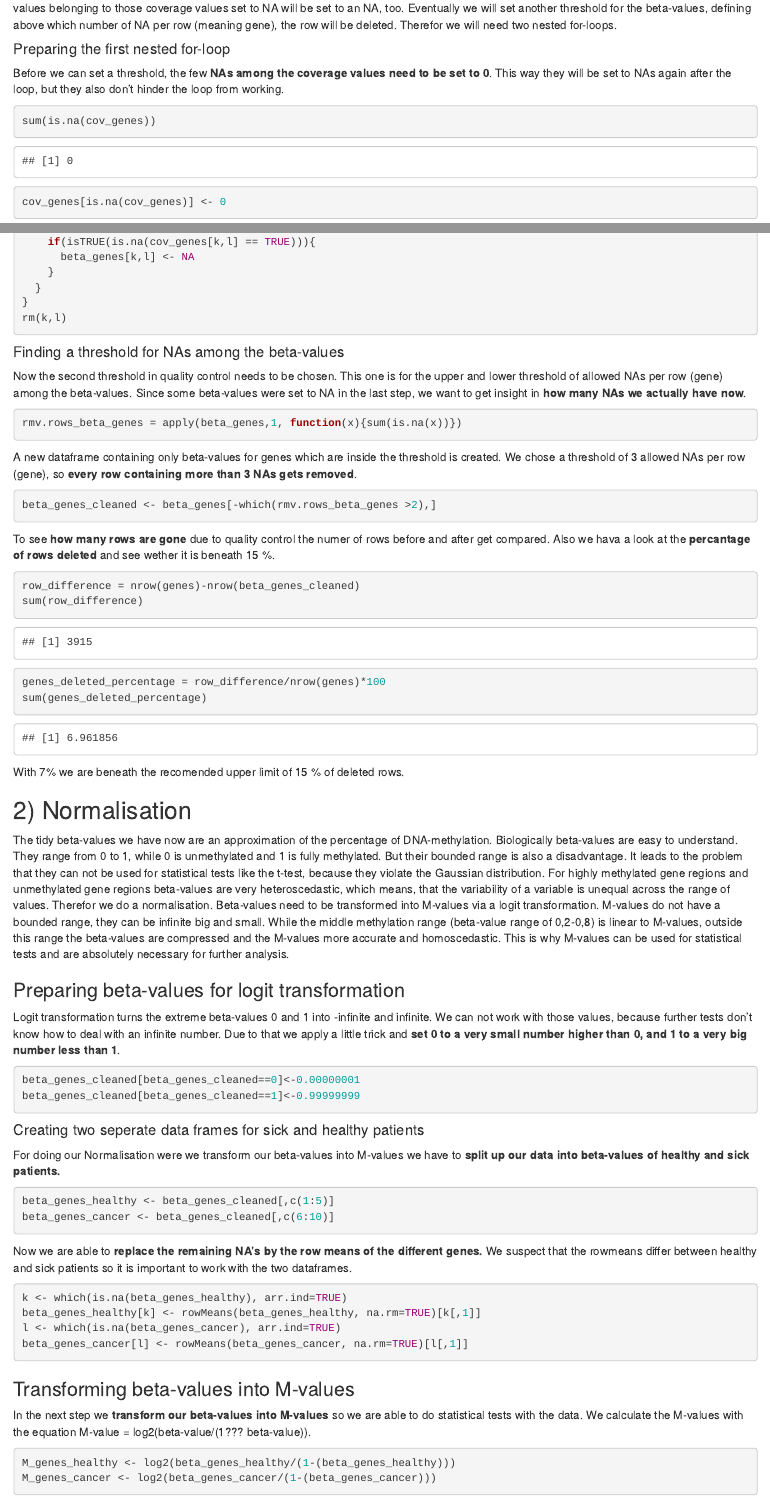
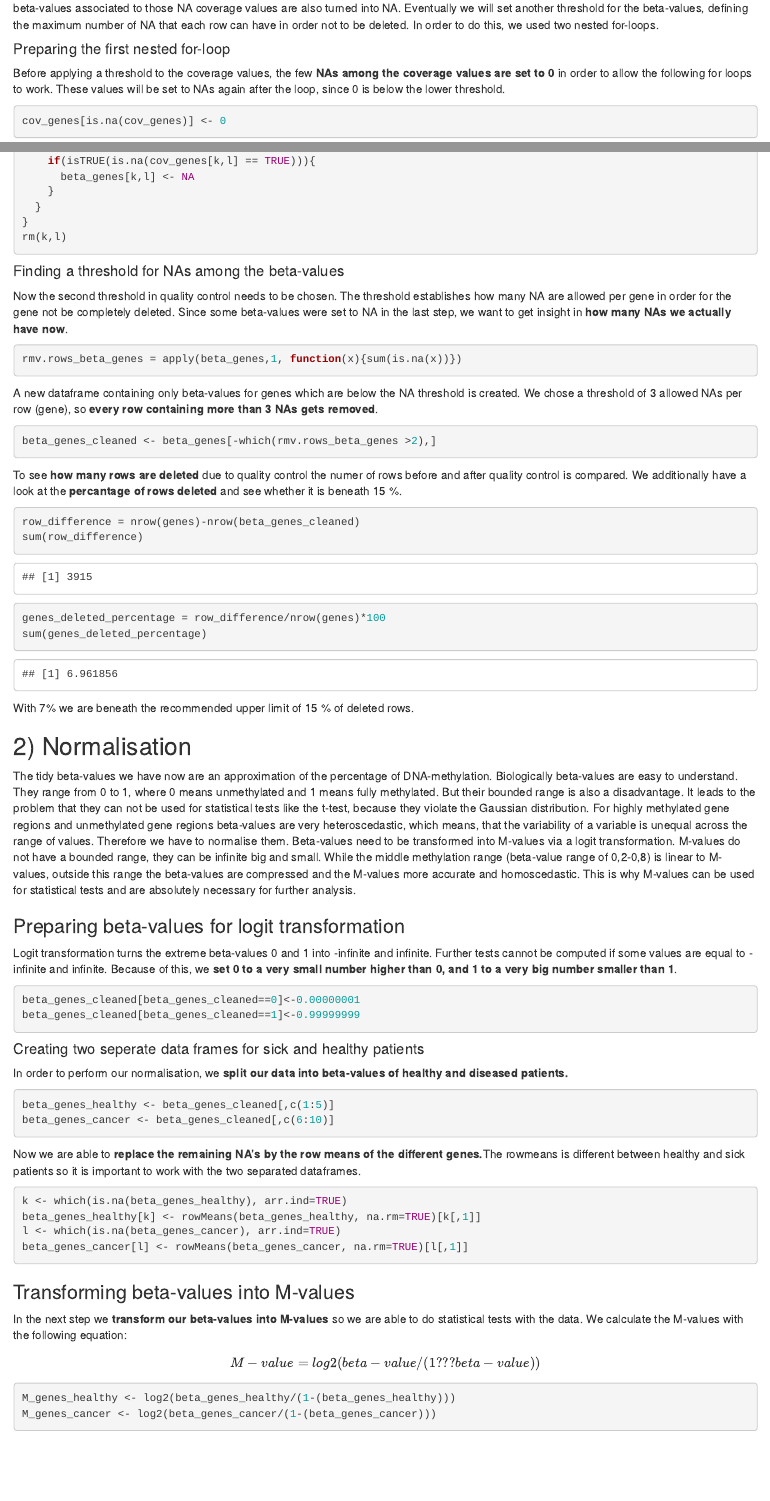
Before and after one commit to bcivitoglu/project-05-group-04, an R Markdown document (Markdown.Rmd): the page in a window 1100 px wide, from 3650 px down, and a second part further down, joined at a grey line. The pictures show the output file Markdown.html that the author committed with the source, opened offline.

Commit message:
markdown corrections

````diff
--- a/Markdown.Rmd
+++ b/Markdown.Rmd
@@ -126,13 +126,12 @@
 
-The procedure will now be to set all the coverage values in `cov_genes`to NA, that are below or above the chosen threshold. Then all the beta-values belonging to those coverage values set to NA will be set to an NA, too. Eventually we will set another threshold for the beta-values, defining above which number of NA per row (meaning gene), the row will be deleted. Therefor we will need two nested for-loops.
+The procedure will now be used to set all the coverage values in `cov_genes` that are below or above the chosen threshold to NA. Then all the beta-values associated to those NA coverage values are also turned into NA. Eventually we will set another threshold for the beta-values, defining the maximum number of NA that each row can have in order not to be deleted. In order to do this, we used two nested for-loops.
 
 
 ####Preparing the first nested for-loop
 
-Before we can set a threshold, the few **NAs among the coverage values need to be set to 0**. This way they will be set to NAs again after the loop, but they also don't hinder the loop from working.
+Before applying a threshold to the coverage values, the few **NAs among the coverage values are set to 0** in order to allow the following for loops to work. These values will be set to NAs again after the loop, since 0 is below the lower threshold.
 
 ```{r}
-sum(is.na(cov_genes))
 cov_genes[is.na(cov_genes)] <- 0
 ```
 
@@ -195,21 +194,21 @@
 
 ####Finding a threshold for NAs among the beta-values
 
-Now the second threshold in quality control needs to be chosen. This one is for the upper and lower threshold of allowed NAs per row (gene) among the beta-values.
+Now the second threshold in quality control needs to be chosen. The threshold establishes how many NA are allowed per gene in order for the gene not be completely deleted.
 Since some beta-values were set to NA in the last step, we want to get insight in **how many NAs we actually have now**.
 
 ```{r}
 rmv.rows_beta_genes = apply(beta_genes,1, function(x){sum(is.na(x))})
 ```
 
-A new dataframe containing only beta-values for genes which are inside the threshold is created.
+A new dataframe containing only beta-values for genes which are below the NA threshold is created.
 We chose a threshold of 3 allowed NAs per row (gene), so **every row containing more than 3 NAs gets removed**.
 
 ```{r}
 beta_genes_cleaned <- beta_genes[-which(rmv.rows_beta_genes >2),]
 ```
 
-To see **how many rows are gone** due to quality control the numer of rows before and after get compared. Also we hava a look at the **percantage of rows deleted** and see wether it is beneath 15 %.
+To see **how many rows are deleted** due to quality control the numer of rows before and after quality control is compared. We additionally have a look at the **percantage of rows deleted** and see whether it is beneath 15 %.
 
 ```{r}
 row_difference = nrow(genes)-nrow(beta_genes_cleaned)
@@ -218,16 +217,16 @@
 sum(genes_deleted_percentage)
 ```
 
-With 7% we are beneath the recomended upper limit of 15 % of deleted rows.
+With 7% we are beneath the recommended upper limit of 15 % of deleted rows.
 
 
 ##2) Normalisation
 
-The tidy beta-values we have now are an approximation of the percentage of DNA-methylation. Biologically beta-values are easy to understand. They range from 0 to 1, while 0 is unmethylated and 1 is fully methylated. But their bounded range is also a disadvantage. It leads to the problem that they can not be used for statistical tests like the t-test, because they violate the Gaussian distribution. For highly methylated gene regions and unmethylated gene regions beta-values are very heteroscedastic, which means, that the variability of a variable is unequal across the range of values. Therefor we do a normalisation. Beta-values need to be transformed into M-values via a logit transformation. M-values do not have a bounded range, they can be infinite big and small. While the middle methylation range (beta-value range of 0,2-0,8) is linear to M-values, outside this range the beta-values are compressed and the M-values more accurate and homoscedastic. This is why M-values can be used for statistical tests and are absolutely necessary for further analysis.
+The tidy beta-values we have now are an approximation of the percentage of DNA-methylation. Biologically beta-values are easy to understand. They range from 0 to 1, where 0 means unmethylated and 1 means fully methylated. But their bounded range is also a disadvantage. It leads to the problem that they can not be used for statistical tests like the t-test, because they violate the Gaussian distribution. For highly methylated gene regions and unmethylated gene regions beta-values are very heteroscedastic, which means, that the variability of a variable is unequal across the range of values. Therefore we have to normalise them. Beta-values need to be transformed into M-values via a logit transformation. M-values do not have a bounded range, they can be infinite big and small. While the middle methylation range (beta-value range of 0,2-0,8) is linear to M-values, outside this range the beta-values are compressed and the M-values more accurate and homoscedastic. This is why M-values can be used for statistical tests and are absolutely necessary for further analysis.
 
 ###Preparing beta-values for logit transformation
 
-Logit transformation turns the extreme beta-values 0 and 1 into -infinite and infinite. We can not work with those values, because further tests don't know how to deal with an infinite number. Due to that we apply a little trick and **set 0 to a very small number higher than 0, and 1 to a very big number less than 1**.
+Logit transformation turns the extreme beta-values 0 and 1 into -infinite and infinite. Further tests cannot be computed if some values are equal to -infinite and infinite. Because of this, we **set 0 to a very small number higher than 0, and 1 to a very big number smaller than 1**.
 
 ```{r}
 beta_genes_cleaned[beta_genes_cleaned==0]<-0.00000001
@@ -237,14 +236,14 @@
 
 ####Creating two seperate data frames for sick and healthy patients
 
-For doing our Normalisation were we transform our beta-values into M-values we have to **split up our data into beta-values of healthy and sick patients.**
+In order to perform our normalisation, we **split our data into beta-values of healthy and diseased patients.**
 
 ```{r}
 beta_genes_healthy <- beta_genes_cleaned[,c(1:5)]
 beta_genes_cancer <- beta_genes_cleaned[,c(6:10)]
 ```
 
-Now we are able to **replace the remaining NA's by the row means of the different genes.** We suspect that the rowmeans differ between healthy and sick patients so it is important to work with the two dataframes.
+Now we are able to **replace the remaining NA's by the row means of the different genes.**The rowmeans is different between healthy and sick patients so it is important to work with the two separated dataframes.
 
 
 ```{r}
@@ -257,7 +256,9 @@
 
 ###Transforming beta-values into M-values
 
-In the next step we **transform our beta-values into M-values** so we are able to do statistical tests with the data. We calculate the M-values with the equation M-value = log2(beta-value/(1??? beta-value)).
+In the next step we **transform our beta-values into M-values** so we are able to do statistical tests with the data. We calculate the M-values with the following equation:
+
+$$M-value = log2(beta-value/(1??? beta-value))$$
 
 ```{r}
 M_genes_healthy <- log2(beta_genes_healthy/(1-(beta_genes_healthy)))
````
Also changed, not shown: Markdown.html, Markdown.Rmd (14 more changed lines).
